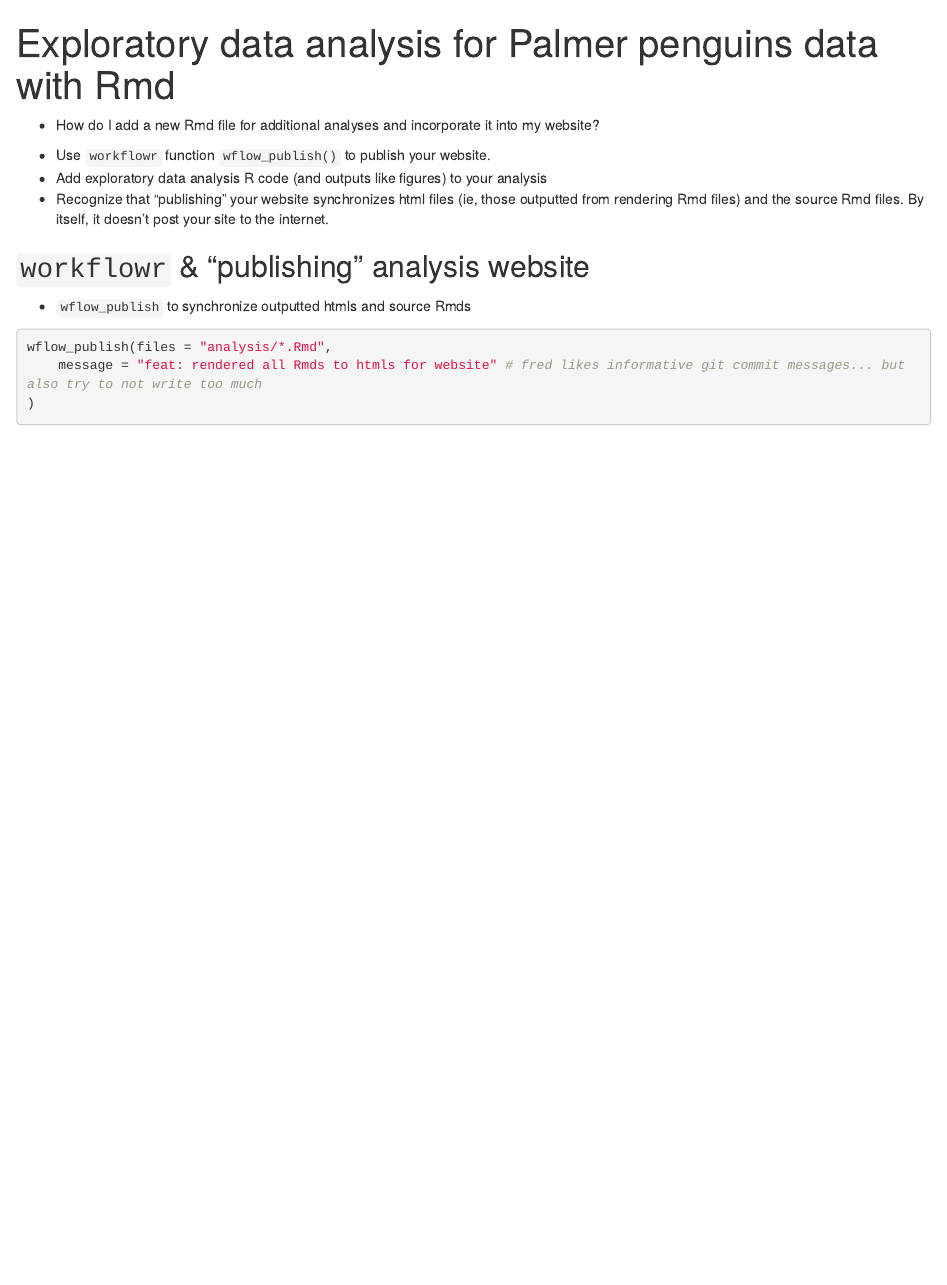
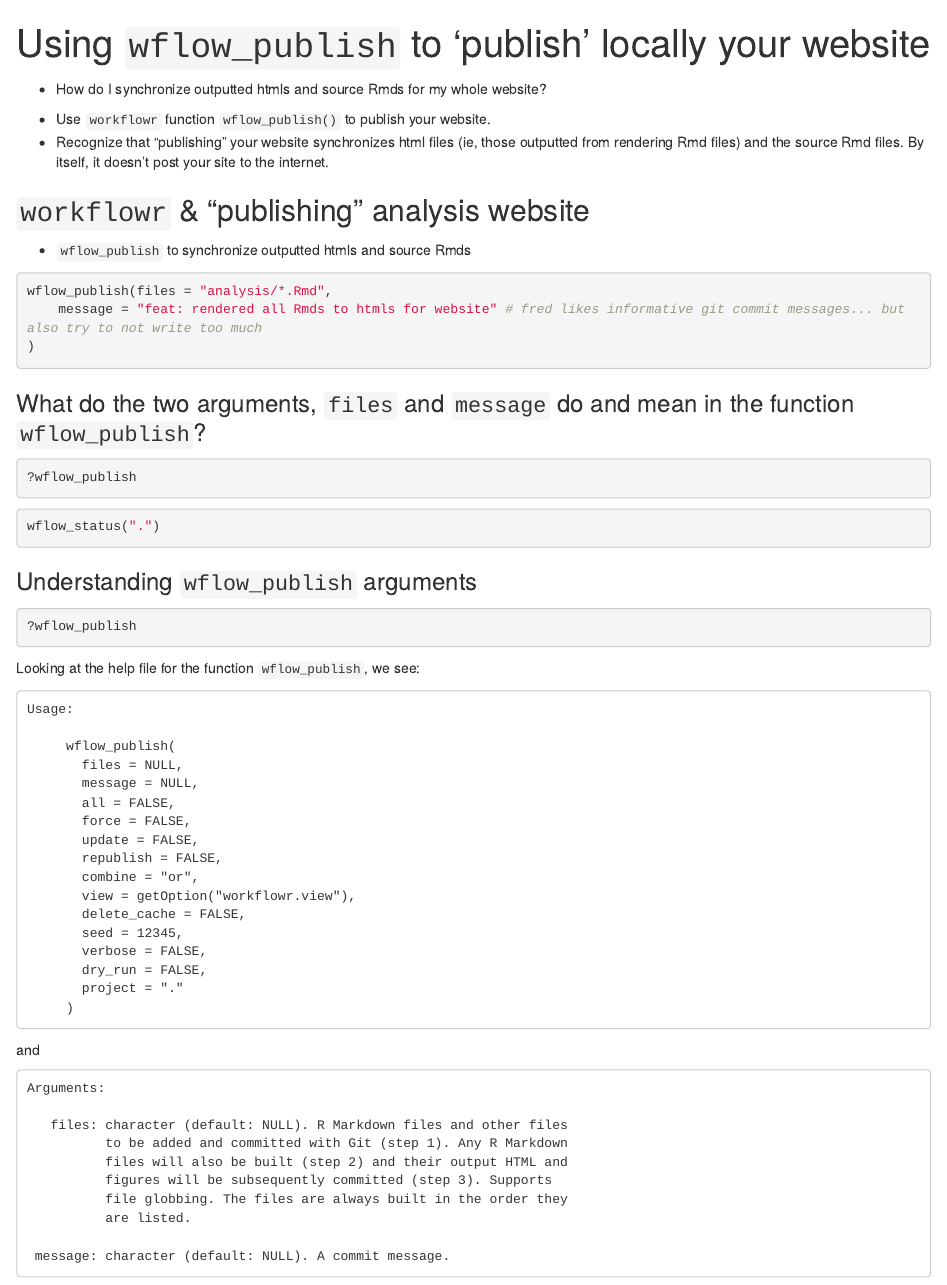
Before and after one commit to fboehm/workflowr-workshop, an R Markdown document (episodes/publish.Rmd): the page in a window 1100 px wide, from its top. Rendered offline with R 4.5, knitr and Pandoc, with nearby package versions.

Commit message:
Update publish.Rmd

````diff
--- a/episodes/publish.Rmd
+++ b/episodes/publish.Rmd
@@ -1,5 +1,5 @@
 ---
-title: "Exploratory data analysis for Palmer penguins data with Rmd"
+title: "Using `wflow_publish` to 'publish' locally your website"
 teaching: 10
 exercises: 2
 ---
@@ -7,14 +7,13 @@ exercises: 2
 :::::::::::::::::::::::::::::::::::::: questions
 
 
-- How do I add a new Rmd file for additional analyses and incorporate it into my website?
+- How do I synchronize outputted htmls and source Rmds for my whole website?
 
 ::::::::::::::::::::::::::::::::::::::::::::::::
 
 ::::::::::::::::::::::::::::::::::::: objectives
 
 - Use `workflowr` function `wflow_publish()` to publish your website.
-- Add exploratory data analysis R code (and outputs like figures) to your analysis
 - Recognize that "publishing" your website synchronizes html files (ie, those outputted from rendering Rmd files) and the source Rmd files. By itself, it doesn't post your site to the internet.
 
 
@@ -29,3 +28,68 @@ wflow_publish(files = "analysis/*.Rmd",
     message = "feat: rendered all Rmds to htmls for website" # fred likes informative git commit messages... but also try to not write too much
 )
 ```
+
+:::::::::::::::::::::::::::::::::::::: challenge
+
+### What do the two arguments, `files` and `message` do and mean in the function `wflow_publish`?
+
+```{r, eval = FALSE}
+?wflow_publish
+```
+
+```{r, eval = FALSE}
+wflow_status(".")
+```
+
+
+
+:::::::::::::: solution
+
+### Understanding `wflow_publish` arguments
+
+```{r, eval = FALSE}
+?wflow_publish
+```
+
+Looking at the help file for the function `wflow_publish`, we see:
+
+```
+Usage:
+
+     wflow_publish(
+       files = NULL,
+       message = NULL,
+       all = FALSE,
+       force = FALSE,
+       update = FALSE,
+       republish = FALSE,
+       combine = "or",
+       view = getOption("workflowr.view"),
+       delete_cache = FALSE,
+       seed = 12345,
+       verbose = FALSE,
+       dry_run = FALSE,
+       project = "."
+     )
+```
+
+and
+
+```
+Arguments:
+
+   files: character (default: NULL). R Markdown files and other files
+          to be added and committed with Git (step 1). Any R Markdown
+          files will also be built (step 2) and their output HTML and
+          figures will be subsequently committed (step 3). Supports
+          file globbing. The files are always built in the order they
+          are listed.
+
+ message: character (default: NULL). A commit message.
+```
+
+
+
+:::::::::::::::::::::::::
+
+::::::::::::::::::::::::::::::::::::::::::::::::::
````
